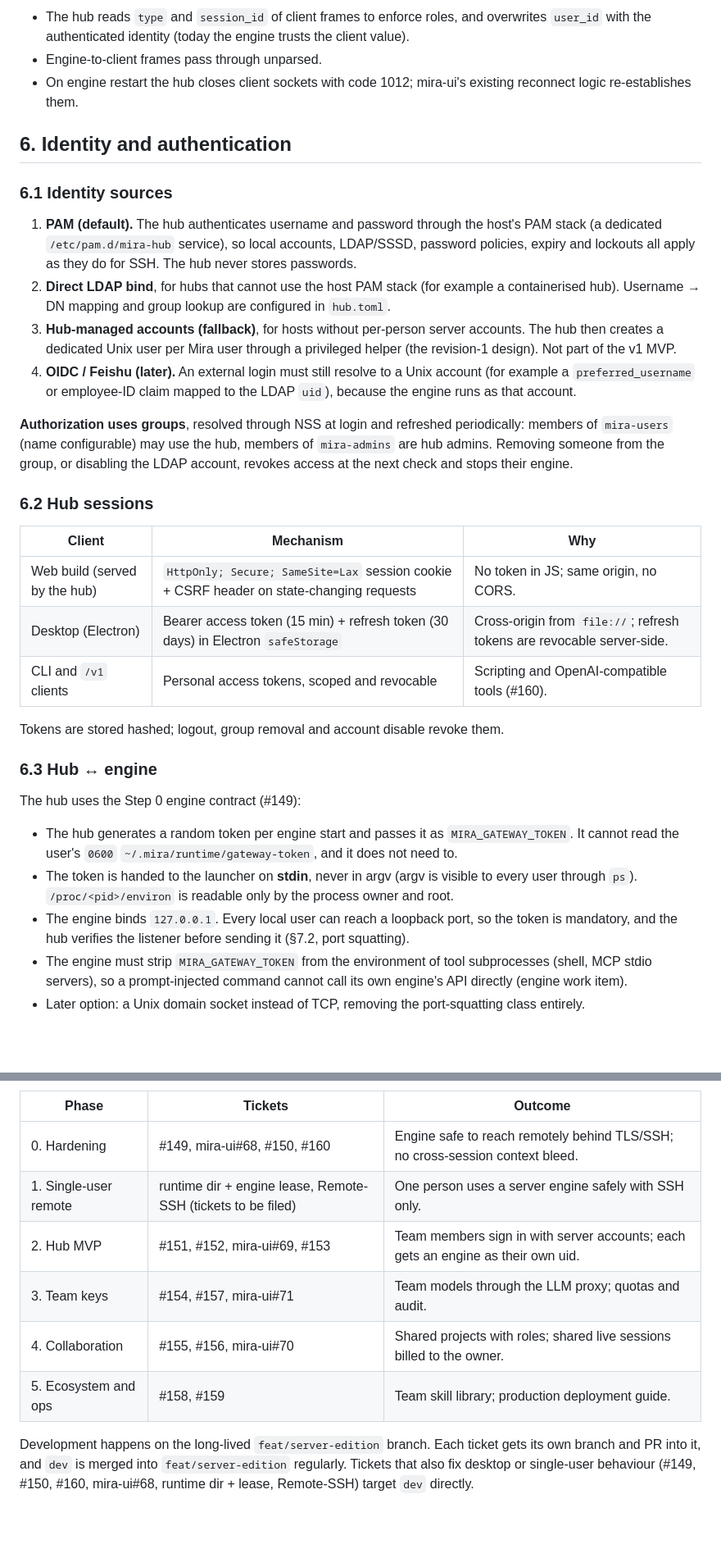
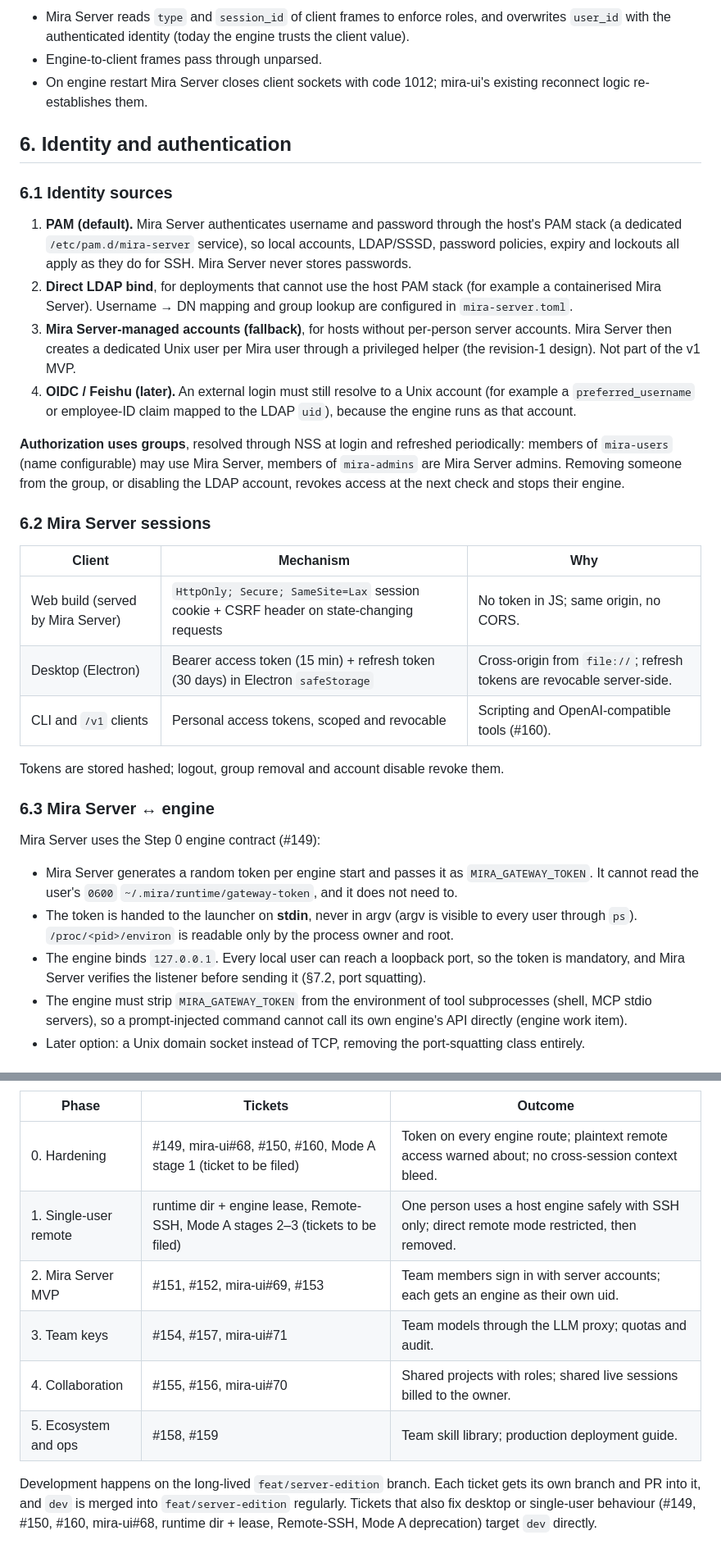
Before and after one commit to MIRA-Intelligence/mira, a Markdown page: docs/server-edition/architecture.md, 2 parts joined by grey strips. Shown at 82% size. GitHub-like rendering; blank space fills up the shorter version.

````diff
--- a/docs/server-edition/architecture.md
+++ b/docs/server-edition/architecture.md
@@ -272,59 +297,59 @@ sequenceDiagram
   end
 ```
 
-- The hub reads `type` and `session_id` of client frames to enforce roles, and
+- Mira Server reads `type` and `session_id` of client frames to enforce roles, and
   overwrites `user_id` with the authenticated identity (today the engine trusts
   the client value).
 - Engine-to-client frames pass through unparsed.
-- On engine restart the hub closes client sockets with code 1012; mira-ui's
+- On engine restart Mira Server closes client sockets with code 1012; mira-ui's
   existing reconnect logic re-establishes them.
 
 ## 6. Identity and authentication
 
 ### 6.1 Identity sources
 
-1. **PAM (default).** The hub authenticates username and password through the
-   host's PAM stack (a dedicated `/etc/pam.d/mira-hub` service), so local
+1. **PAM (default).** Mira Server authenticates username and password through the
+   host's PAM stack (a dedicated `/etc/pam.d/mira-server` service), so local
    accounts, LDAP/SSSD, password policies, expiry and lockouts all apply as
-   they do for SSH. The hub never stores passwords.
-2. **Direct LDAP bind**, for hubs that cannot use the host PAM stack (for
-   example a containerised hub). Username → DN mapping and group lookup are
-   configured in `hub.toml`.
-3. **Hub-managed accounts (fallback)**, for hosts without per-person server
-   accounts. The hub then creates a dedicated Unix user per Mira user through a
+   they do for SSH. Mira Server never stores passwords.
+2. **Direct LDAP bind**, for deployments that cannot use the host PAM stack (for
+   example a containerised Mira Server). Username → DN mapping and group lookup are
+   configured in `mira-server.toml`.
+3. **Mira Server-managed accounts (fallback)**, for hosts without per-person server
+   accounts. Mira Server then creates a dedicated Unix user per Mira user through a
    privileged helper (the revision-1 design). Not part of the v1 MVP.
 4. **OIDC / Feishu (later).** An external login must still resolve to a Unix
    account (for example a `preferred_username` or employee-ID claim mapped to
    the LDAP `uid`), because the engine runs as that account.
 
 **Authorization uses groups**, resolved through NSS at login and refreshed
-periodically: members of `mira-users` (name configurable) may use the hub,
-members of `mira-admins` are hub admins. Removing someone from the group, or
+periodically: members of `mira-users` (name configurable) may use Mira Server,
+members of `mira-admins` are Mira Server admins. Removing someone from the group, or
 disabling the LDAP account, revokes access at the next check and stops their
 engine.
 
-### 6.2 Hub sessions
+### 6.2 Mira Server sessions
 
 | Client | Mechanism | Why |
 |---|---|---|
-| Web build (served by the hub) | `HttpOnly; Secure; SameSite=Lax` session cookie + CSRF header on state-changing requests | No token in JS; same origin, no CORS. |
+| Web build (served by Mira Server) | `HttpOnly; Secure; SameSite=Lax` session cookie + CSRF header on state-changing requests | No token in JS; same origin, no CORS. |
 | Desktop (Electron) | Bearer access token (15 min) + refresh token (30 days) in Electron `safeStorage` | Cross-origin from `file://`; refresh tokens are revocable server-side. |
 | CLI and `/v1` clients | Personal access tokens, scoped and revocable | Scripting and OpenAI-compatible tools (#160). |
 
 Tokens are stored hashed; logout, group removal and account disable revoke them.
 
-### 6.3 Hub ↔ engine
+### 6.3 Mira Server ↔ engine
 
-The hub uses the Step 0 engine contract (#149):
+Mira Server uses the Step 0 engine contract (#149):
 
-- The hub generates a random token per engine start and passes it as
+- Mira Server generates a random token per engine start and passes it as
   `MIRA_GATEWAY_TOKEN`. It cannot read the user's `0600`
   `~/.mira/runtime/gateway-token`, and it does not need to.
 - The token is handed to the launcher on **stdin**, never in argv (argv is
   visible to every user through `ps`). `/proc/<pid>/environ` is readable only
   by the process owner and root.
 - The engine binds `127.0.0.1`. Every local user can reach a loopback port, so
-  the token is mandatory, and the hub verifies the listener before sending it
+  the token is mandatory, and Mira Server verifies the listener before sending it
   (§7.2, port squatting).
 - The engine must strip `MIRA_GATEWAY_TOKEN` from the environment of tool
   subprocesses (shell, MCP stdio servers), so a prompt-injected command cannot
@@ -617,9 +644,9 @@ flowchart TD
 
 | Phase | Tickets | Outcome |
 |---|---|---|
-| 0. Hardening | #149, mira-ui#68, #150, #160 | Engine safe to reach remotely behind TLS/SSH; no cross-session context bleed. |
-| 1. Single-user remote | runtime dir + engine lease, Remote-SSH (tickets to be filed) | One person uses a server engine safely with SSH only. |
-| 2. Hub MVP | #151, #152, mira-ui#69, #153 | Team members sign in with server accounts; each gets an engine as their own uid. |
+| 0. Hardening | #149, mira-ui#68, #150, #160, Mode A stage 1 (ticket to be filed) | Token on every engine route; plaintext remote access warned about; no cross-session context bleed. |
+| 1. Single-user remote | runtime dir + engine lease, Remote-SSH, Mode A stages 2–3 (tickets to be filed) | One person uses a host engine safely with SSH only; direct remote mode restricted, then removed. |
+| 2. Mira Server MVP | #151, #152, mira-ui#69, #153 | Team members sign in with server accounts; each gets an engine as their own uid. |
 | 3. Team keys | #154, #157, mira-ui#71 | Team models through the LLM proxy; quotas and audit. |
 | 4. Collaboration | #155, #156, mira-ui#70 | Shared projects with roles; shared live sessions billed to the owner. |
 | 5. Ecosystem and ops | #158, #159 | Team skill library; production deployment guide. |
@@ -627,4 +654,5 @@ flowchart TD
 Development happens on the long-lived `feat/server-edition` branch. Each ticket
 gets its own branch and PR into it, and `dev` is merged into `feat/server-edition`
 regularly. Tickets that also fix desktop or single-user behaviour (#149, #150,
-#160, mira-ui#68, runtime dir + lease, Remote-SSH) target `dev` directly.
+#160, mira-ui#68, runtime dir + lease, Remote-SSH, Mode A deprecation) target
+`dev` directly.
````
Also changed, not shown: other parts of docs/server-edition/architecture.md (+149 -122 lines), docs/modular-workflow-api-contract.md (+1 -1 lines).
